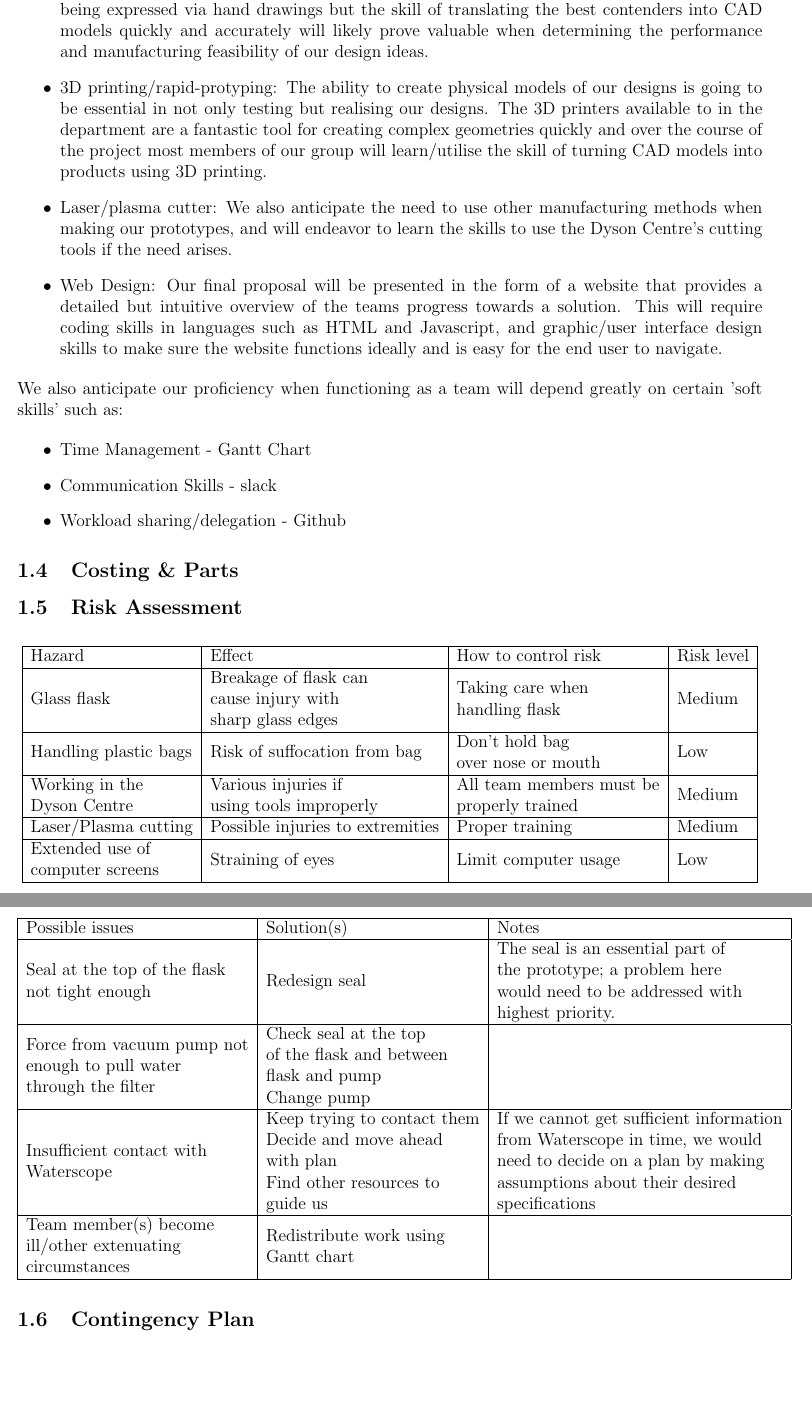
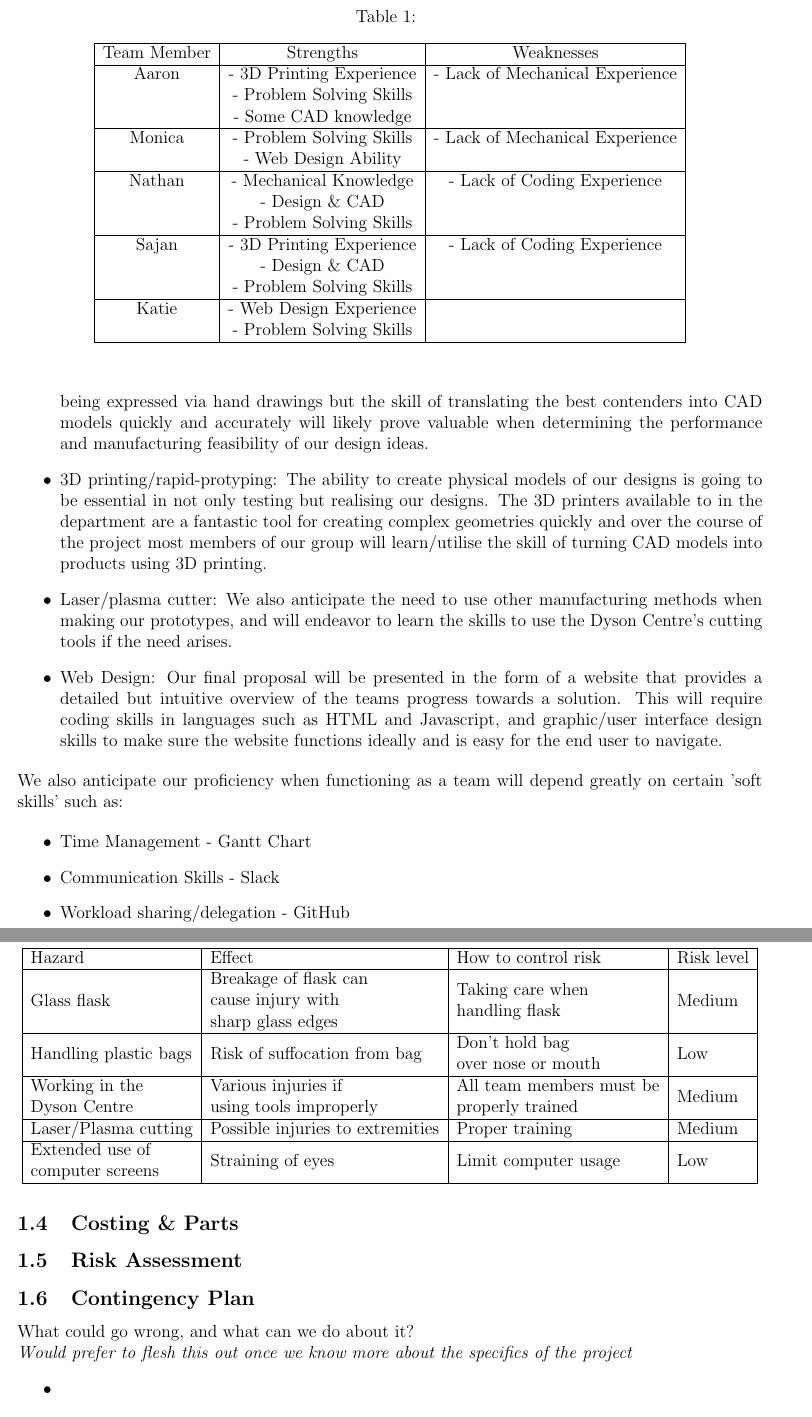
Before and after one commit to AaronPLFleming/WaterScope, a LaTeX document (Waterscope Project Overview.tex): two parts of pages 3 and 4 of 4, joined at a grey line, cut at the place of the change, the shorter picture padded with empty space. Compiled offline with LaTeX, dvips and Ghostscript.

Commit message:
Update Waterscope Project Overview.tex

```diff
--- a/Waterscope Project Overview.tex
+++ b/Waterscope Project Overview.tex
@@ -83,7 +83,35 @@ bar/.append style={fill=green!50}
 \end{figure}
 
 \subsubsection{Team Member Strengths etc.}
-Aaron - dashing good looks
+\begin{table}[!h]
+\caption{}
+\begin{center}
+\begin{tabular}{|c|c|c|c|}
+\hline
+Team Member & Strengths & Weaknesses\\
+ \hline
+Aaron & - 3D Printing Experience & - Lack of Mechanical Experience\\
+& - Problem Solving Skills & \\
+& - Some CAD knowledge & \\
+\hline
+Monica & - Problem Solving Skills & - Lack of Mechanical Experience \\
+& - Web Design Ability & \\
+\hline
+Nathan & - Mechanical Knowledge & - Lack of Coding Experience \\
+& - Design \& CAD & \\
+& - Problem Solving Skills &\\
+\hline
+Sajan & - 3D Printing Experience & - Lack of Coding Experience\\
+& - Design \& CAD & \\
+& - Problem Solving Skills &\\
+\hline
+Katie & - Web Design Experience & \\
+& - Problem Solving Skills &\\
+\hline
+\end{tabular}
+\end{center}
+\label{default}
+\end{table}
 
 \subsubsection{Skills/Training Required}
 
@@ -100,15 +128,15 @@ During the course of the 4 week project, the whole team will be required to draw
 
 \begin{itemize}
 \item Time Management - Gantt Chart
-\item Communication Skills - slack
-\item Workload sharing/delegation - Github
+\item Communication Skills - Slack
+\item Workload sharing/delegation - GitHub
 \end{itemize}
 
 \subsection{Costing \& Parts}
 
 \subsection{Risk Assessment}
 
-\begin{table}[h]
+\begin{table}[!h]
 \centering
 \begin{tabular}{|l|l|l|l|}
 \hline
@@ -123,17 +151,11 @@ Laser/Plasma cutting & Possible injuries to extremities & Proper training & Medi
 
 \subsection{Contingency Plan}
 
-\begin{table}[h]
-\centering
-\begin{tabular}{|l|l|l|}
-\hline
-Possible issues & Solution(s) & Notes \\ \hline
-\begin{tabular}[c]{@{}l@{}}Seal at the top of the flask \\ not tight enough\end{tabular} & Redesign seal & \begin{tabular}[c]{@{}l@{}}The seal is an essential part of \\ the prototype; a problem here \\ would need to be addressed with \\ highest priority.\end{tabular} \\ \hline
-\begin{tabular}[c]{@{}l@{}}Force from vacuum pump not \\ enough to pull water \\ through the filter\end{tabular} & \begin{tabular}[c]{@{}l@{}}Check seal at the top \\ of the flask and between \\ flask and pump\\ Change pump\end{tabular} &  \\ \hline
-\begin{tabular}[c]{@{}l@{}}Insufficient contact with \\ Waterscope\end{tabular} & \begin{tabular}[c]{@{}l@{}}Keep trying to contact them\\ Decide and move ahead \\ with plan\\ Find other resources to\\ guide us\end{tabular} & \begin{tabular}[c]{@{}l@{}}If we cannot get sufficient information \\ from  Waterscope in time, we would\\ need to decide on a plan by making \\ assumptions about their desired \\ specifications\end{tabular} \\ \hline
-\begin{tabular}[c]{@{}l@{}}Team member(s) become \\ ill/other extenuating \\ circumstances\end{tabular} & \begin{tabular}[c]{@{}l@{}}Redistribute work using \\ Gantt chart\end{tabular} &  \\ \hline
-\end{tabular}
-\end{table}
+What could go wrong, and what can we do about it?\\
+\textit{Would prefer to flesh this out once we know more about the specifics of the project}
+\begin{itemize}
+\item
+\end{itemize}
 
 
 \section{Interim}
```
